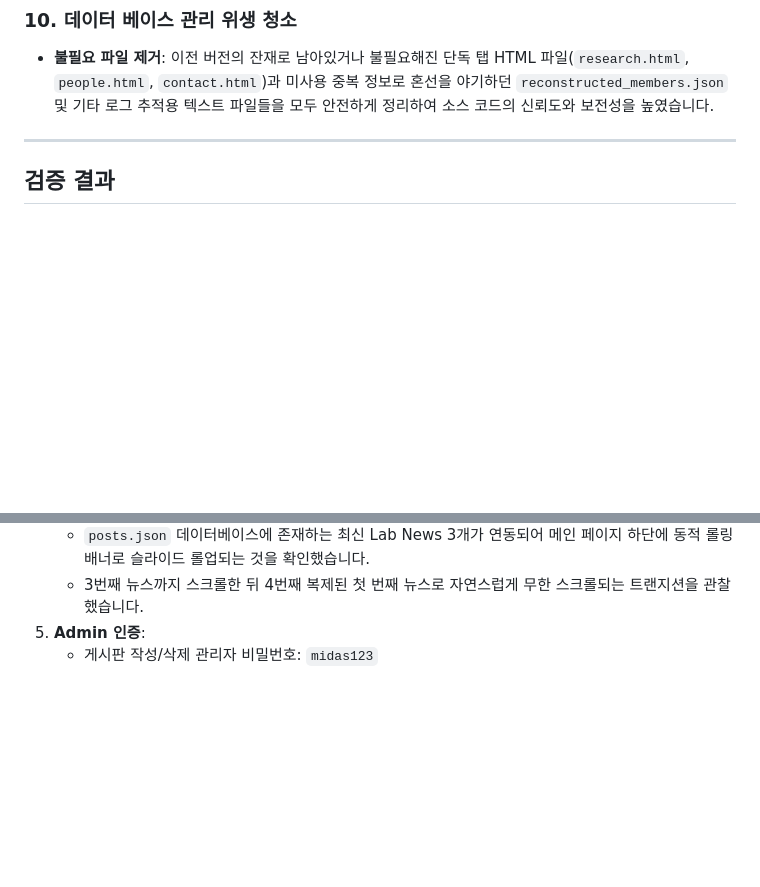
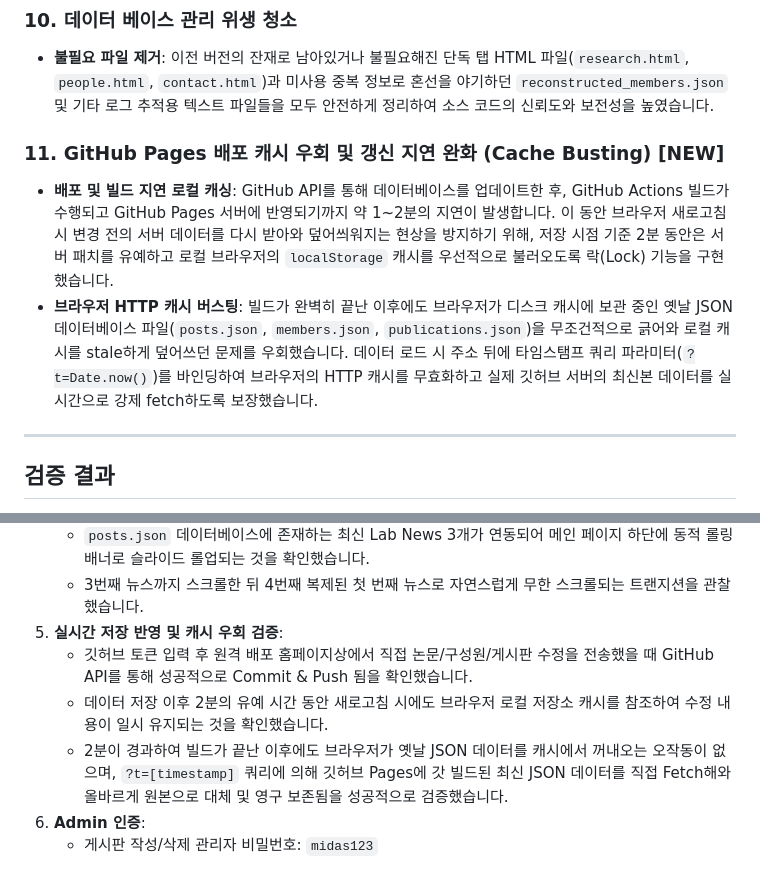
Before and after one commit to midas-homepage/homepage, a Markdown page: walkthrough.md, 2 parts joined by grey strips. Rendered like a GitHub page; blank space fills up the shorter version.

Commit message:
docs: update walkthrough.md with cache-busting details

```diff
--- a/walkthrough.md
+++ b/walkthrough.md
@@ -57,6 +57,10 @@
 ### 10. 데이터 베이스 관리 위생 청소
 - **불필요 파일 제거**: 이전 버전의 잔재로 남아있거나 불필요해진 단독 탭 HTML 파일(`research.html`, `people.html`, `contact.html`)과 미사용 중복 정보로 혼선을 야기하던 `reconstructed_members.json` 및 기타 로그 추적용 텍스트 파일들을 모두 안전하게 정리하여 소스 코드의 신뢰도와 보전성을 높였습니다.
 
+### 11. GitHub Pages 배포 캐시 우회 및 갱신 지연 완화 (Cache Busting) [NEW]
+- **배포 및 빌드 지연 로컬 캐싱**: GitHub API를 통해 데이터베이스를 업데이트한 후, GitHub Actions 빌드가 수행되고 GitHub Pages 서버에 반영되기까지 약 1~2분의 지연이 발생합니다. 이 동안 브라우저 새로고침 시 변경 전의 서버 데이터를 다시 받아와 덮어씌워지는 현상을 방지하기 위해, 저장 시점 기준 2분 동안은 서버 패치를 유예하고 로컬 브라우저의 `localStorage` 캐시를 우선적으로 불러오도록 락(Lock) 기능을 구현했습니다.
+- **브라우저 HTTP 캐시 버스팅**: 빌드가 완벽히 끝난 이후에도 브라우저가 디스크 캐시에 보관 중인 옛날 JSON 데이터베이스 파일(`posts.json`, `members.json`, `publications.json`)을 무조건적으로 긁어와 로컬 캐시를 stale하게 덮어쓰던 문제를 우회했습니다. 데이터 로드 시 주소 뒤에 타임스탬프 쿼리 파라미터(`?t=Date.now()`)를 바인딩하여 브라우저의 HTTP 캐시를 무효화하고 실제 깃허브 서버의 최신본 데이터를 실시간으로 강제 fetch하도록 보장했습니다.
+
 ---
 
 ## 검증 결과
@@ -77,5 +81,9 @@
 4. **News Ticker 동작 검증**:
    - `posts.json` 데이터베이스에 존재하는 최신 Lab News 3개가 연동되어 메인 페이지 하단에 동적 롤링 배너로 슬라이드 롤업되는 것을 확인했습니다.
    - 3번째 뉴스까지 스크롤한 뒤 4번째 복제된 첫 번째 뉴스로 자연스럽게 무한 스크롤되는 트랜지션을 관찰했습니다.
-5. **Admin 인증**:
+5. **실시간 저장 반영 및 캐시 우회 검증**:
+   - 깃허브 토큰 입력 후 원격 배포 홈페이지상에서 직접 논문/구성원/게시판 수정을 전송했을 때 GitHub API를 통해 성공적으로 Commit & Push 됨을 확인했습니다.
+   - 데이터 저장 이후 2분의 유예 시간 동안 새로고침 시에도 브라우저 로컬 저장소 캐시를 참조하여 수정 내용이 일시 유지되는 것을 확인했습니다.
+   - 2분이 경과하여 빌드가 끝난 이후에도 브라우저가 옛날 JSON 데이터를 캐시에서 꺼내오는 오작동이 없으며, `?t=[timestamp]` 쿼리에 의해 깃허브 Pages에 갓 빌드된 최신 JSON 데이터를 직접 Fetch해와 올바르게 원본으로 대체 및 영구 보존됨을 성공적으로 검증했습니다.
+6. **Admin 인증**:
    - 게시판 작성/삭제 관리자 비밀번호: `midas123`
```
